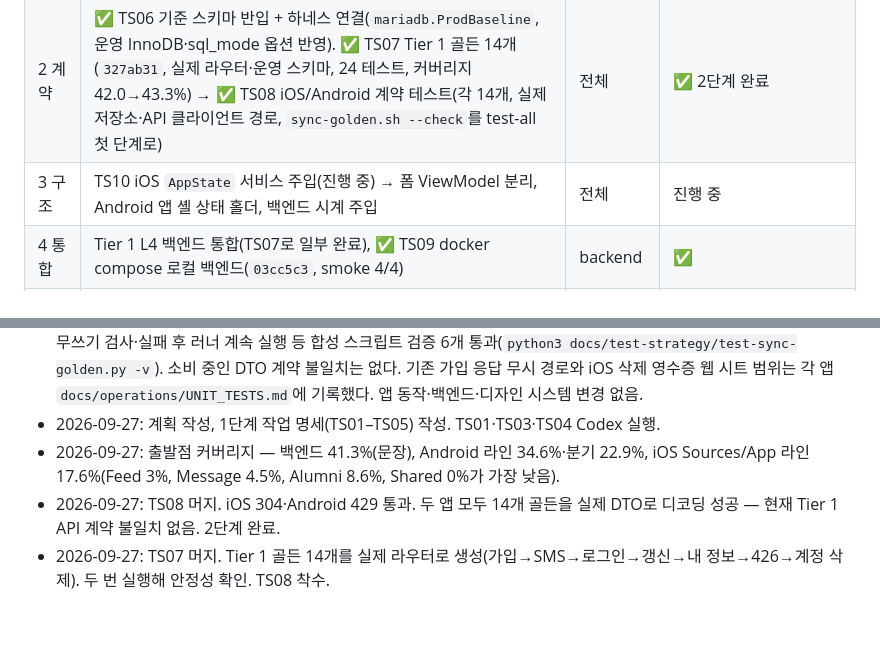
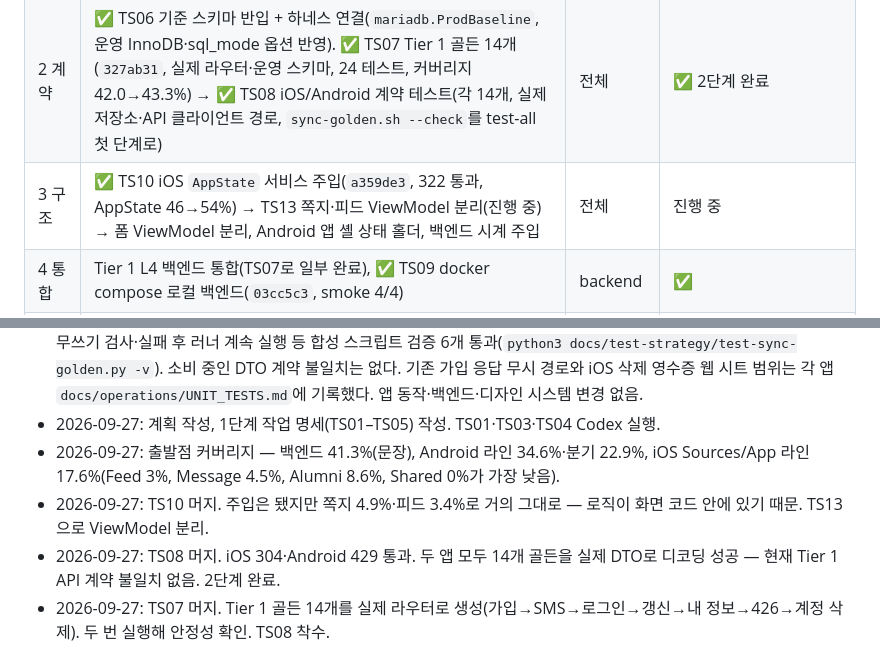
Before and after one commit to HwangJerry/dflh-design-system, a Markdown page: docs/test-strategy/PLAN.md, 2 parts joined by grey strips. Drawn GitHub-style; blank space fills up the shorter version.

Commit message:
docs(test-strategy): mark TS10 merged; add TS13 view model spec
Co-Authored-By: Claude Opus 5.5 <noreply@anthropic.com>

```diff
--- a/docs/test-strategy/PLAN.md
+++ b/docs/test-strategy/PLAN.md
@@ -56,7 +56,7 @@
 | 1 기반 | TS04 백엔드 MariaDB 테스트 하네스 추출 + 골든 정규화 헬퍼 | backend | ✅ 머지 `71650d5` (914 통과·39 스킵, 커버리지 41.3%, 도커 격리 테스트 통과) |
 | 1 기반 | TS05 통합 실행 스크립트 `test-all.sh` + 커버리지 요약 | umbrella | ✅ 머지 (3개 스위트 통과, 러너 검증 15개 통과) |
 | 2 계약 | ✅ TS06 기준 스키마 반입 + 하네스 연결(`mariadb.ProdBaseline`, 운영 InnoDB·sql_mode 옵션 반영). ✅ TS07 Tier 1 골든 14개(`327ab31`, 실제 라우터·운영 스키마, 24 테스트, 커버리지 42.0→43.3%) → ✅ TS08 iOS/Android 계약 테스트(각 14개, 실제 저장소·API 클라이언트 경로, `sync-golden.sh --check`를 test-all 첫 단계로) | 전체 | ✅ 2단계 완료 |
-| 3 구조 | TS10 iOS `AppState` 서비스 주입(진행 중) → 폼 ViewModel 분리, Android 앱 셸 상태 홀더, 백엔드 시계 주입 | 전체 | 진행 중 |
+| 3 구조 | ✅ TS10 iOS `AppState` 서비스 주입(`a359de3`, 322 통과, AppState 46→54%) → TS13 쪽지·피드 ViewModel 분리(진행 중) → 폼 ViewModel 분리, Android 앱 셸 상태 홀더, 백엔드 시계 주입 | 전체 | 진행 중 |
 | 4 통합 | Tier 1 L4 백엔드 통합(TS07로 일부 완료), ✅ TS09 docker compose 로컬 백엔드(`03cc5c3`, smoke 4/4) | backend | ✅ |
 | 5 E2E | TS11 Android Tier 1 E2E(진행 중), TS12 iOS Tier 1 E2E(TS10 후), 쪽지 E2E | 전체 | 진행 중 |
 
@@ -65,6 +65,7 @@
 - 2026-09-27: TS08 구현 완료(각 앱 `test/ts08-contract-tests`, umbrella `test/ts08-golden-sync`, 머지 전). TS07 골든 14개를 앱마다 실제 DTO/클라이언트로 검증한다. iOS 304 통과(기존 290 + 계약 14), Android 429 통과(기존 415 + 계약 14), 실패·스킵 0. `test-all.sh --only ios` / `--only android` 모두 첫 `contract-sync` 행 포함 통과. 동기화/무쓰기 검사·실패 후 러너 계속 실행 등 합성 스크립트 검증 6개 통과(`python3 docs/test-strategy/test-sync-golden.py -v`). 소비 중인 DTO 계약 불일치는 없다. 기존 가입 응답 무시 경로와 iOS 삭제 영수증 웹 시트 범위는 각 앱 `docs/operations/UNIT_TESTS.md`에 기록했다. 앱 동작·백엔드·디자인 시스템 변경 없음.
 - 2026-09-27: 계획 작성, 1단계 작업 명세(TS01–TS05) 작성. TS01·TS03·TS04 Codex 실행.
 - 2026-09-27: 출발점 커버리지 — 백엔드 41.3%(문장), Android 라인 34.6%·분기 22.9%, iOS Sources/App 라인 17.6%(Feed 3%, Message 4.5%, Alumni 8.6%, Shared 0%가 가장 낮음).
+- 2026-09-27: TS10 머지. 주입은 됐지만 쪽지 4.9%·피드 3.4%로 거의 그대로 — 로직이 화면 코드 안에 있기 때문. TS13으로 ViewModel 분리.
 - 2026-09-27: TS08 머지. iOS 304·Android 429 통과. 두 앱 모두 14개 골든을 실제 DTO로 디코딩 성공 — 현재 Tier 1 API 계약 불일치 없음. 2단계 완료.
 - 2026-09-27: TS07 머지. Tier 1 골든 14개를 실제 라우터로 생성(가입→SMS→로그인→갱신→내 정보→426→계정 삭제). 두 번 실행해 안정성 확인. TS08 착수.
 - 2026-09-27: TS06 머지. 운영 스키마(테이블 103, 트리거 7, 마이그레이션 001–077)를 테스트 DB에 그대로 재현. 운영 마이그레이션 해시 77개가 저장소 파일과 모두 일치함을 확인. 컨테이너를 운영과 같은 `innodb_file_format=Barracuda`, `innodb_large_prefix=ON`, `sql_mode`로 기동하도록 수정(기본값으로는 DYNAMIC 테이블의 긴 인덱스 생성 실패).
```
Also changed, not shown: 1 other file.
